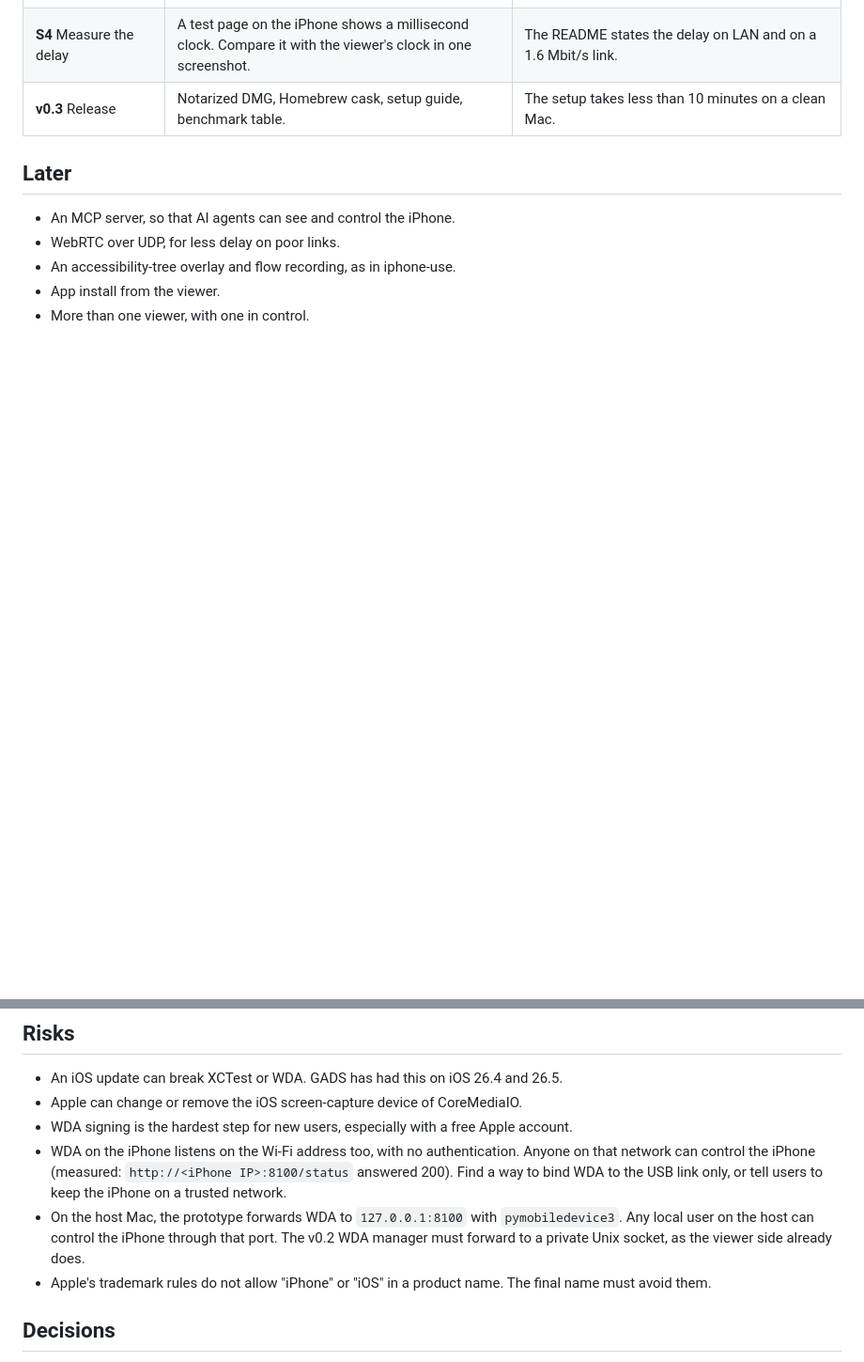
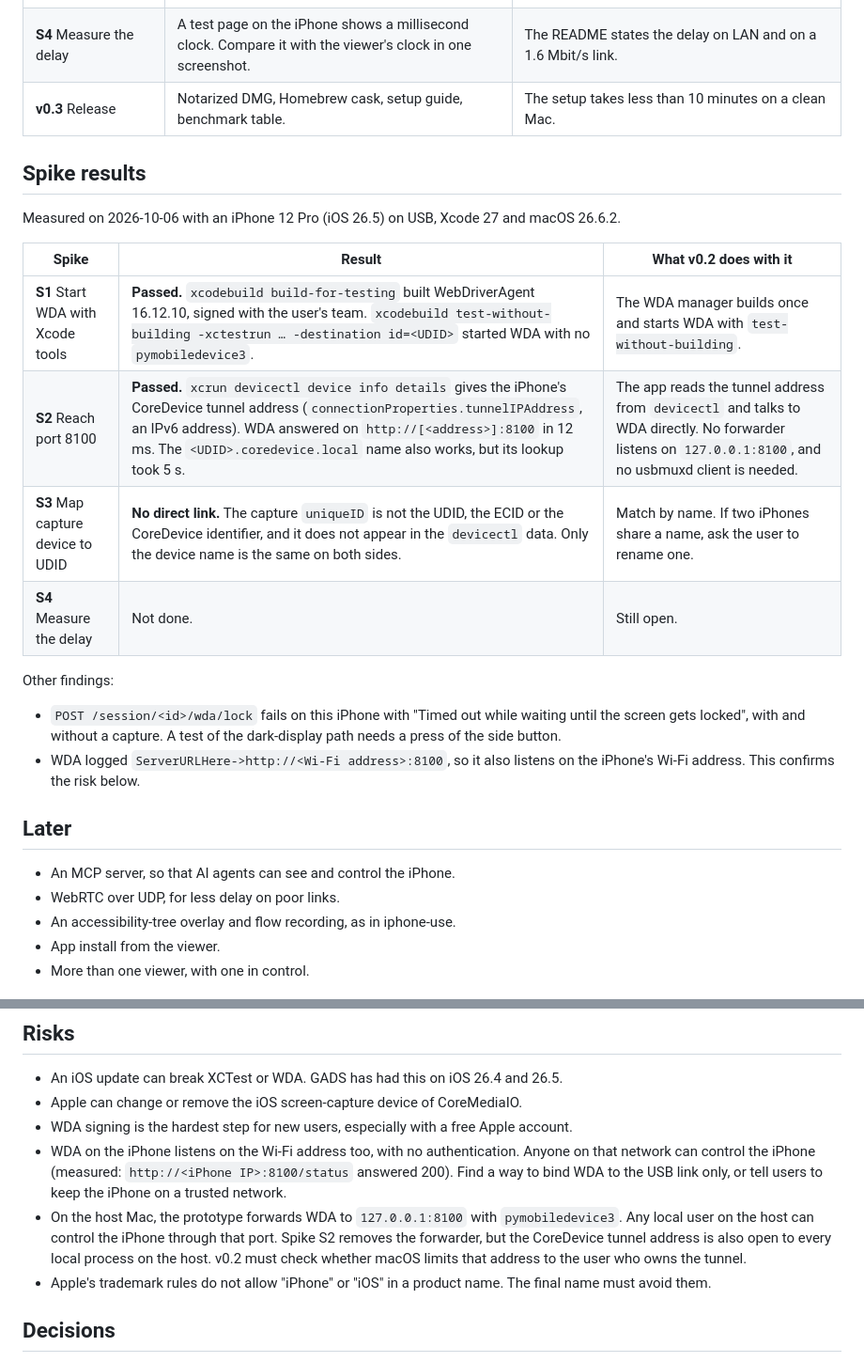
Before and after one commit to necatisozer/glasstap, a Markdown page: PLAN.md, 2 parts joined by grey strips. Shown at 94% size. GitHub-like rendering; blank space fills up the shorter version.

Commit message:
Record the results of spikes S1, S2 and S3
S1 and S2 passed on an iPhone 12 Pro with iOS 26.5: xcodebuild starts
WebDriverAgent with no pymobiledevice3, and WDA answers directly on the
CoreDevice tunnel address that devicectl reports. S3 found no link
between the capture id and the UDID, so v0.2 matches by device name.

```diff
--- a/PLAN.md
+++ b/PLAN.md
@@ -111,6 +111,22 @@ A spike is a short test that decides the design. Do not start a milestone before
 | **S4** Measure the delay | A test page on the iPhone shows a millisecond clock. Compare it with the viewer's clock in one screenshot. | The README states the delay on LAN and on a 1.6 Mbit/s link. |
 | **v0.3** Release | Notarized DMG, Homebrew cask, setup guide, benchmark table. | The setup takes less than 10 minutes on a clean Mac. |
 
+## Spike results
+
+Measured on 2026-10-06 with an iPhone 12 Pro (iOS 26.5) on USB, Xcode 27 and macOS 26.6.2.
+
+| Spike | Result | What v0.2 does with it |
+|---|---|---|
+| **S1** Start WDA with Xcode tools | **Passed.** `xcodebuild build-for-testing` built WebDriverAgent 16.12.10, signed with the user's team. `xcodebuild test-without-building -xctestrun … -destination id=<UDID>` started WDA with no `pymobiledevice3`. | The WDA manager builds once and starts WDA with `test-without-building`. |
+| **S2** Reach port 8100 | **Passed.** `xcrun devicectl device info details` gives the iPhone's CoreDevice tunnel address (`connectionProperties.tunnelIPAddress`, an IPv6 address). WDA answered on `http://[<address>]:8100` in 12 ms. The `<UDID>.coredevice.local` name also works, but its lookup took 5 s. | The app reads the tunnel address from `devicectl` and talks to WDA directly. No forwarder listens on `127.0.0.1:8100`, and no usbmuxd client is needed. |
+| **S3** Map capture device to UDID | **No direct link.** The capture `uniqueID` is not the UDID, the ECID or the CoreDevice identifier, and it does not appear in the `devicectl` data. Only the device name is the same on both sides. | Match by name. If two iPhones share a name, ask the user to rename one. |
+| **S4** Measure the delay | Not done. | Still open. |
+
+Other findings:
+
+- `POST /session/<id>/wda/lock` fails on this iPhone with "Timed out while waiting until the screen gets locked", with and without a capture. A test of the dark-display path needs a press of the side button.
+- WDA logged `ServerURLHere->http://<Wi-Fi address>:8100`, so it also listens on the iPhone's Wi-Fi address. This confirms the risk below.
+
 ## Later
 
 - An MCP server, so that AI agents can see and control the iPhone.
@@ -125,7 +141,7 @@ A spike is a short test that decides the design. Do not start a milestone before
 - Apple can change or remove the iOS screen-capture device of CoreMediaIO.
 - WDA signing is the hardest step for new users, especially with a free Apple account.
 - WDA on the iPhone listens on the Wi-Fi address too, with no authentication. Anyone on that network can control the iPhone (measured: `http://<iPhone IP>:8100/status` answered 200). Find a way to bind WDA to the USB link only, or tell users to keep the iPhone on a trusted network.
-- On the host Mac, the prototype forwards WDA to `127.0.0.1:8100` with `pymobiledevice3`. Any local user on the host can control the iPhone through that port. The v0.2 WDA manager must forward to a private Unix socket, as the viewer side already does.
+- On the host Mac, the prototype forwards WDA to `127.0.0.1:8100` with `pymobiledevice3`. Any local user on the host can control the iPhone through that port. Spike S2 removes the forwarder, but the CoreDevice tunnel address is also open to every local process on the host. v0.2 must check whether macOS limits that address to the user who owns the tunnel.
 - Apple's trademark rules do not allow "iPhone" or "iOS" in a product name. The final name must avoid them.
 
 ## Decisions
```
